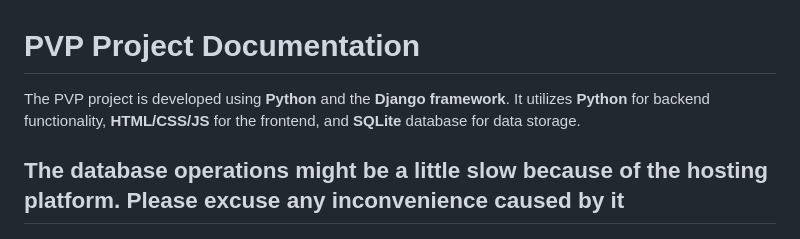
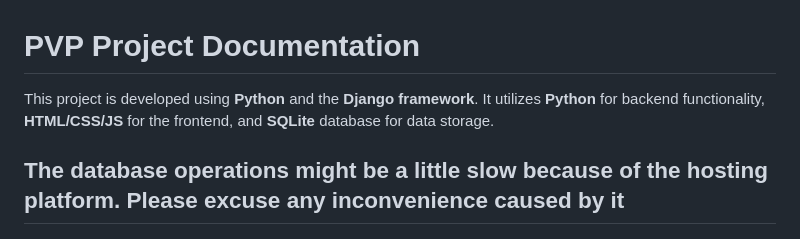
Before and after one commit to raj03gerard/PVP_HR_Test_Django_To_Host, a Markdown page: README.md, the part around the change. Rendered like a GitHub page.

```diff
--- a/README.md
+++ b/README.md
@@ -1,6 +1,6 @@
 # PVP Project Documentation
 
-The PVP project is developed using **Python** and the **Django framework**. It utilizes **Python** for backend functionality, **HTML/CSS/JS** for the frontend, and **SQLite** database for data storage.
+This project is developed using **Python** and the **Django framework**. It utilizes **Python** for backend functionality, **HTML/CSS/JS** for the frontend, and **SQLite** database for data storage.
 
 ## The database operations might be a little slow because of the hosting platform. Please excuse any inconvenience caused by it
 
```
